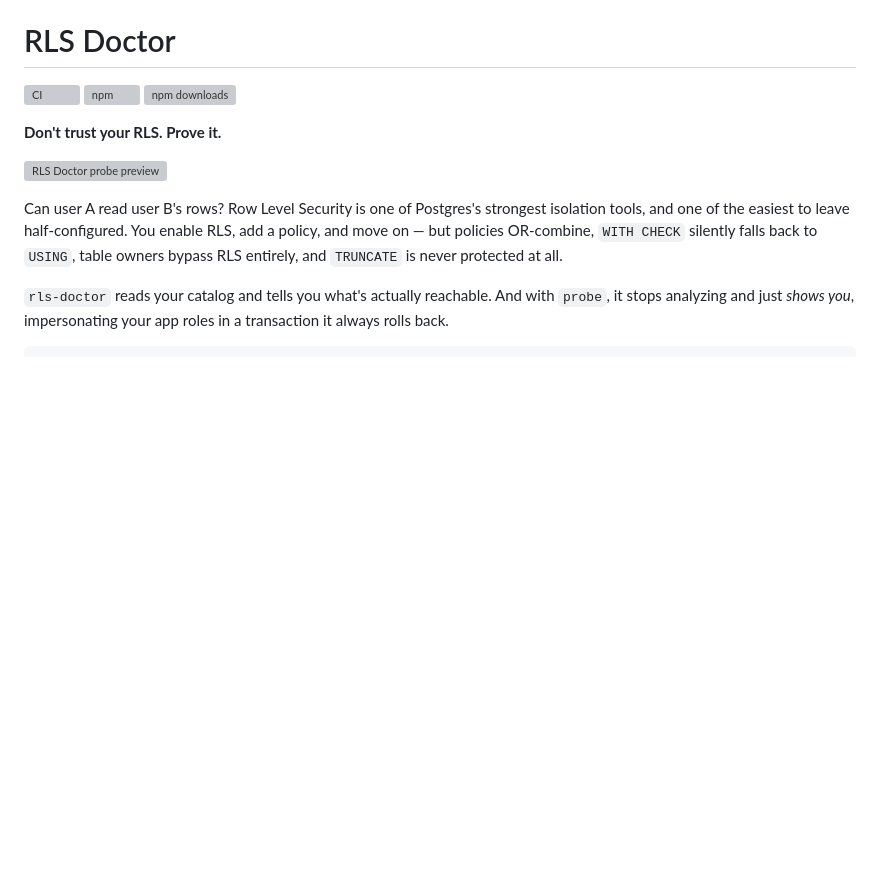
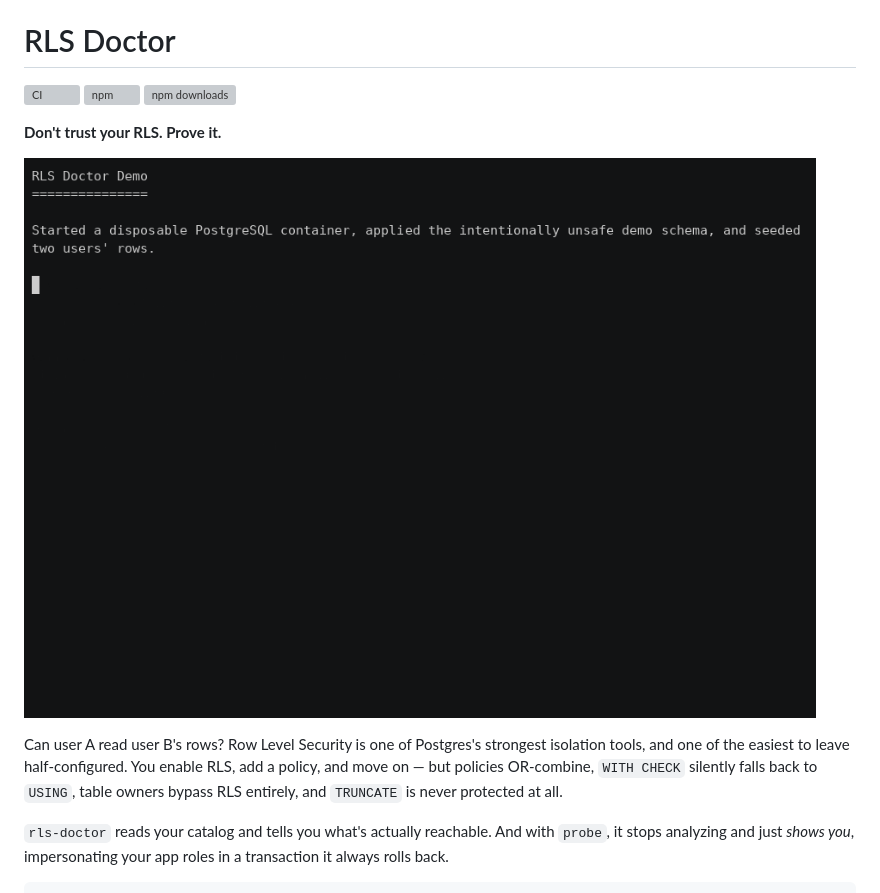
Before and after one commit to subhajitlucky/rls-doctor, a Markdown page: README.md, the part around the change. GitHub-like rendering; pictures changed too: docs/launch/rls-demo.gif (added); blank space fills up the shorter version; grey boxes are pictures that could not be loaded.

Commit message:
docs(launch): demo GIFs, screenshots, and 60s recording script
Animated demo GIF above the fold, score-reveal GIF, 1270x760 Product
Hunt screenshots, asciinema sources, and the narration script.

```diff
--- a/README.md
+++ b/README.md
@@ -6,7 +6,7 @@
 
 **Don't trust your RLS. Prove it.**
 
-![RLS Doctor probe preview](docs/assets/probe-preview.svg)
+![RLS Doctor demo](docs/launch/rls-demo.gif)
 
 Can user A read user B's rows? Row Level Security is one of Postgres's strongest isolation tools, and one of the easiest to leave half-configured. You enable RLS, add a policy, and move on — but policies OR-combine, `WITH CHECK` silently falls back to `USING`, table owners bypass RLS entirely, and `TRUNCATE` is never protected at all.
 
```
Also changed, not shown: docs/launch/recording-script.md (added, +42 -0 lines), docs/launch/rls-score.gif (added), docs/launch/screenshot-check.png (added), docs/launch/screenshot-probe.png (added), 2 other files.
